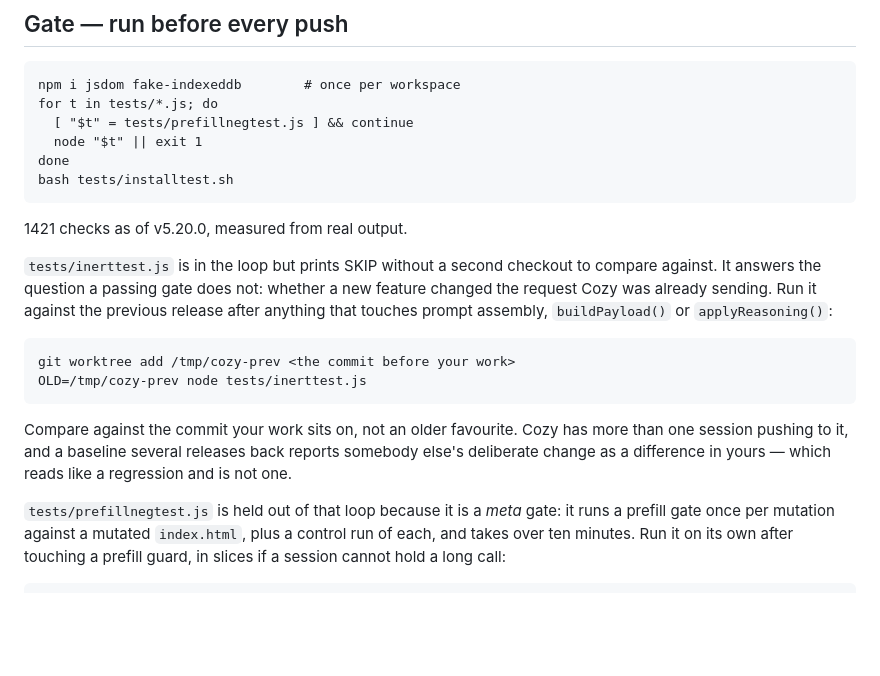
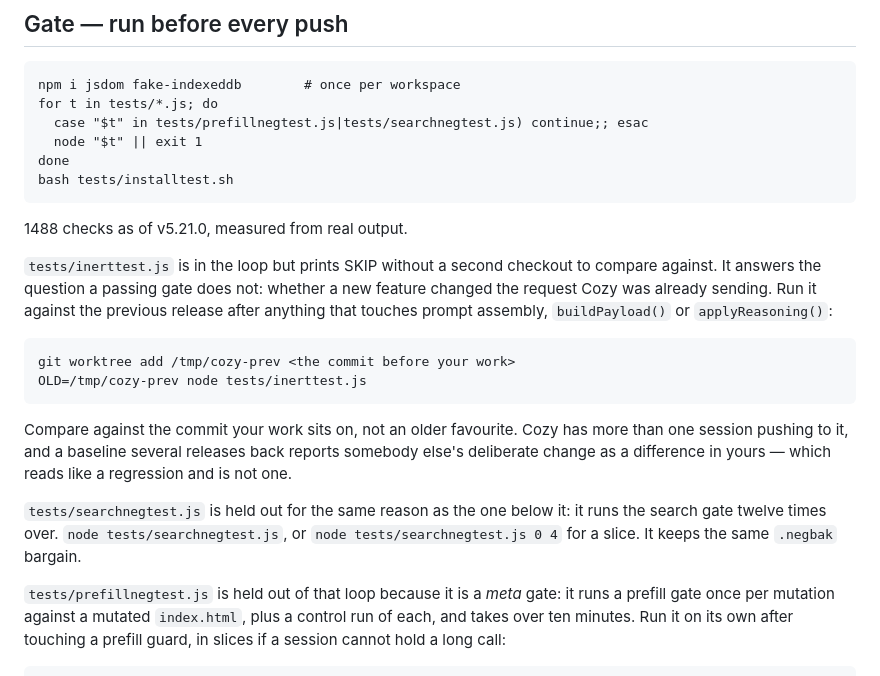
Before and after one commit to brucestarkallen/Cozy-Chat-Frontend, a Markdown page: AGENTS.md, the part around one of its changes. Rendered like a GitHub page; blank space fills up the shorter version.

```diff
--- a/AGENTS.md
+++ b/AGENTS.md
@@ -7,12 +7,12 @@ worker, `install.sh` the Termux installer, `tests/` the gate.
 
     npm i jsdom fake-indexeddb        # once per workspace
     for t in tests/*.js; do
-      [ "$t" = tests/prefillnegtest.js ] && continue
+      case "$t" in tests/prefillnegtest.js|tests/searchnegtest.js) continue;; esac
       node "$t" || exit 1
     done
     bash tests/installtest.sh
 
-1421 checks as of v5.20.0, measured from real output.
+1488 checks as of v5.21.0, measured from real output.
 
 `tests/inerttest.js` is in the loop but prints SKIP without a second checkout
 to compare against. It answers the question a passing gate does not: whether a
@@ -27,6 +27,11 @@ Compare against the commit your work sits on, not an older favourite. Cozy has
 more than one session pushing to it, and a baseline several releases back
 reports somebody else's deliberate change as a difference in yours — which
 reads like a regression and is not one.
+
+`tests/searchnegtest.js` is held out for the same reason as the one below it:
+it runs the search gate twelve times over. `node tests/searchnegtest.js`, or
+`node tests/searchnegtest.js 0 4` for a slice. It keeps the same `.negbak`
+bargain.
 
 `tests/prefillnegtest.js` is held out of that loop because it is a *meta*
 gate: it runs a prefill gate once per mutation against a mutated `index.html`,
```
Also changed, not shown: other parts of AGENTS.md (+53 -0 lines), README.md (+22 -6 lines).
